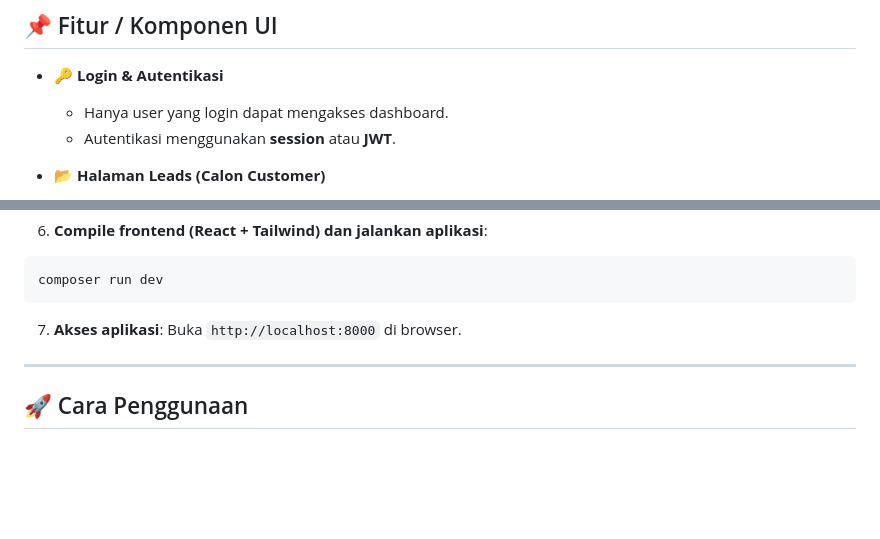
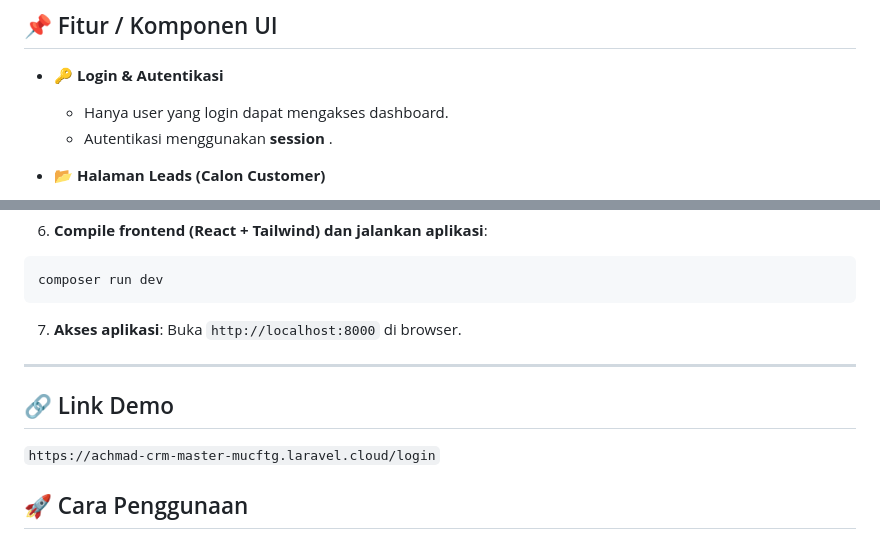
Before and after one commit to Aryaaazrr/achmad-crm, a Markdown page: README.md, 2 parts joined by grey strips. Rendered like a GitHub page; blank space fills up the shorter version.

Commit message:
[DOCS] update readme to add link demo

```diff
--- a/README.md
+++ b/README.md
@@ -11,7 +11,7 @@ Aplikasi ini ditujukan untuk tim **Sales** dan **Manager** agar pengelolaan data
 
 - 🔑 **Login & Autentikasi**
   - Hanya user yang login dapat mengakses dashboard.
-  - Autentikasi menggunakan **session** atau **JWT**.
+  - Autentikasi menggunakan **session** .
 
 - 📂 **Halaman Leads (Calon Customer)**
   - Tambah, edit, hapus, dan menampilkan daftar leads.
@@ -89,6 +89,10 @@ composer run dev
 
 ---
 
+## 🔗 Link Demo
+
+ `https://achmad-crm-master-mucftg.laravel.cloud/login`
+
 ## 🚀 Cara Penggunaan
 
 1. Login sebagai **Sales** atau **Manager**.
```
